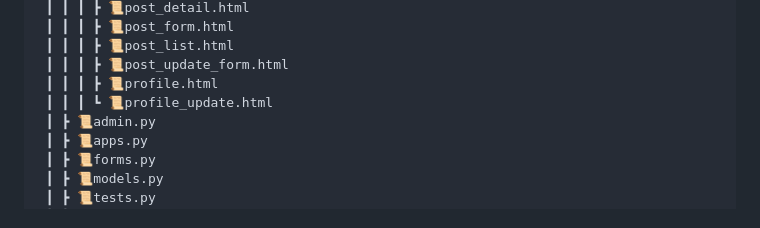
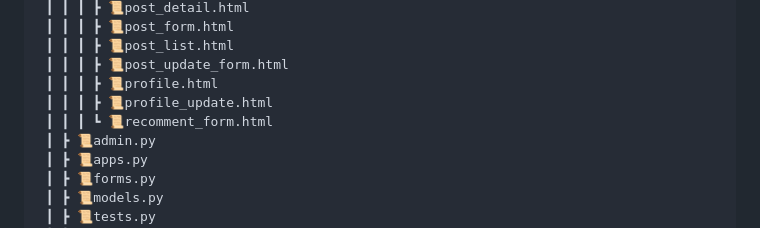
Before and after one commit to JoohyungDev/movie-review-blog, a Markdown page: README.md, the part around the change. GitHub-like rendering.

```diff
--- a/README.md
+++ b/README.md
@@ -186,7 +186,8 @@ graph TD;
  ┃ ┃ ┃ ┣ 📜post_list.html
  ┃ ┃ ┃ ┣ 📜post_update_form.html
  ┃ ┃ ┃ ┣ 📜profile.html
- ┃ ┃ ┃ ┗ 📜profile_update.html
+ ┃ ┃ ┃ ┣ 📜profile_update.html
+ ┃ ┃ ┃ ┗ 📜recomment_form.html
  ┃ ┣ 📜admin.py
  ┃ ┣ 📜apps.py
  ┃ ┣ 📜forms.py
```
